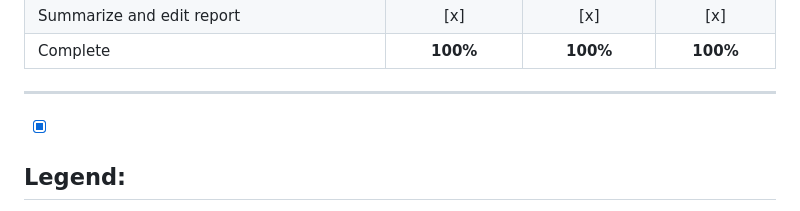
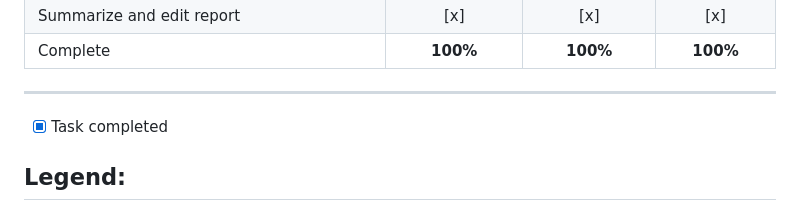
Before and after one commit to TTMChung/IS403_O22_HTCL_4, a Markdown page: README.md, the part around the change. Drawn GitHub-style.

```diff
--- a/README.md
+++ b/README.md
@@ -37,7 +37,7 @@ Class: IS403.O22.HTCL<br>
 
 
 ---
-- [x]
+- [x] Task completed
 ## Legend:
 - [x] Task completed
 - [ ] Task not completed yet
```
